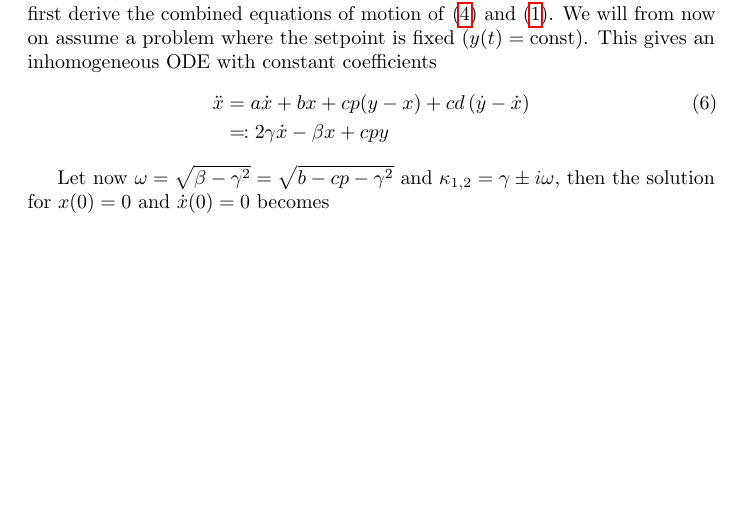
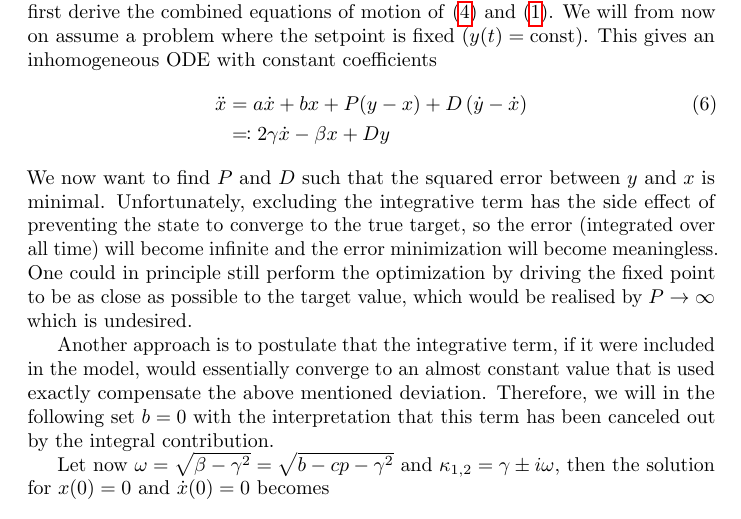
Before and after one commit to SucreRouge/neural-control-1, a LaTeX document (latex/report.tex): part of page 4 of 11 before the commit and part of page 4 of 12 after it, cut so that both start at the same text, the shorter picture padded with empty space. Compiled offline with pdfLaTeX.

Commit message:
some text

```diff
--- a/latex/report.tex
+++ b/latex/report.tex
@@ -139,20 +139,26 @@
     We will from now on assume a problem where the setpoint is fixed ($\setpoint(t) = \const$).
     This gives an inhomogeneous ODE with constant coefficients
     \begin{align}
-        \ddot{\state} &= a \dot{\state} + b \state + c p (\setpoint - \state) + c d \left( \dot{\setpoint} - \dot{\state} \right)\\ \nonumber
-        &\eqqcolon 2\gamma  \dot{\state} - \beta \state + c p \setpoint
+        \ddot{\state} &= a \dot{\state} + b \state + P (\setpoint - \state) + D \left( \dot{\setpoint} - \dot{\state} \right)\\ \nonumber
+        &\eqqcolon 2\gamma  \dot{\state} - \beta \state + D \setpoint
     \end{align}
+    We now want to find $P$ and $D$ such that the squared error between $\setpoint$ and $\state$ is minimal.
+    Unfortunately, excluding the integrative term has the side effect of preventing the state to converge to the true target, so the error (integrated over all time) will become infinite and the error minimization will become meaningless.
+    One could in principle still perform the optimization by driving the fixed point to be as close as possible to the target value, which would be realised by $P \rightarrow \infty$ which is undesired.
+
+    Another approach is to postulate that the integrative term, if it were included in the model, would essentially converge to an almost constant value that is used exactly compensate the above mentioned deviation.
+    Therefore, we will in the following set $b=0$ with the interpretation that this term has been canceled out by the integral contribution.
 
     Let now $\omega=\sqrt{\beta-\gamma^2} = \sqrt{b - cp - \gamma^2}$ and  $\kappa_{1,2} = \gamma \pm i \omega$, then the solution for
     $\state(0) = 0$ and $\dot{\state}(0) = 0$ becomes
     \begin{align}
         \state(t) = \frac{c p \setpoint}{\beta} \left( e^{\gamma t} \cos(\omega t) - 1 \right).
     \end{align}
-
     With this, we can derive the loss as
     \begin{align}
         L &= \int_0^{\infty} \frac{1}{2}\left( \frac{c p \setpoint}{b - cp} \left(e^{\gamma t} \cos ( \omega t ) - \frac{b}{c p}\right) \right)^2 \dt.
     \end{align}
+
     This diverges for $b \neq 0$. As $t \rightarrow \infty$, the $\exp$ term causes the error to converge to $\frac{b}{c p}$.
     In a full PID controller, the I term would thus grow until this constant error has been compensated.
     Since we ignored this term in order to get the system to be in the form of a second order ODE,
```
